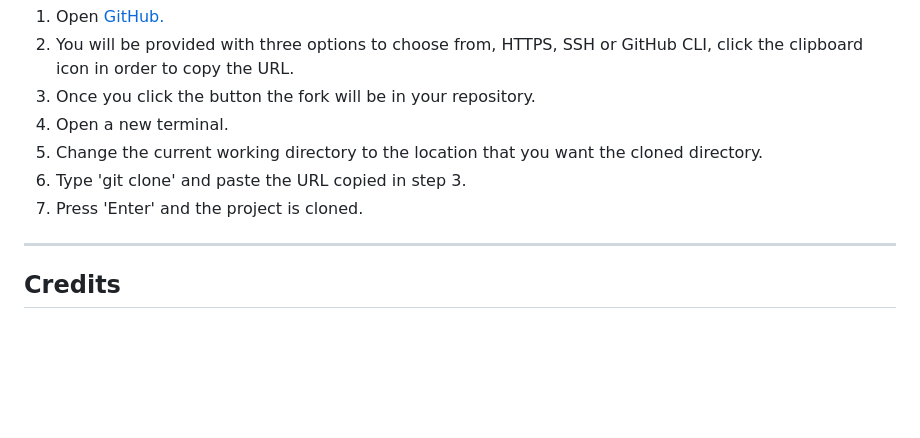
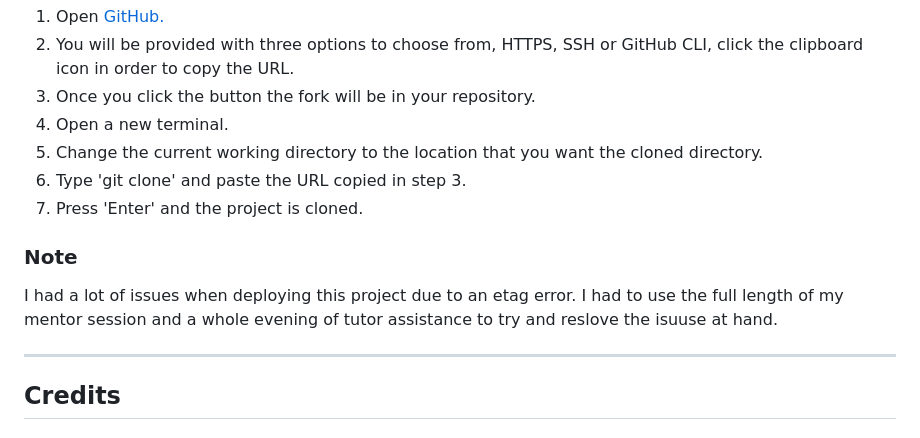
Before and after one commit to ConorBevan/MovieWarsBlog, a Markdown page: README.md, the part around the change. Drawn GitHub-style; blank space fills up the shorter version.

```diff
--- a/README.md
+++ b/README.md
@@ -253,6 +253,10 @@ Testing was conducted continuously throughout the development of this project. M
 6. Type 'git clone' and paste the URL copied in step 3.
 7. Press 'Enter' and the project is cloned.
 
+### Note
+
+I had a lot of issues when deploying this project due to an etag error. I had to use the full length of my mentor session and a whole evening of tutor assistance to try and reslove the isuuse at hand.
+
 - - -
 
 ## Credits
```
